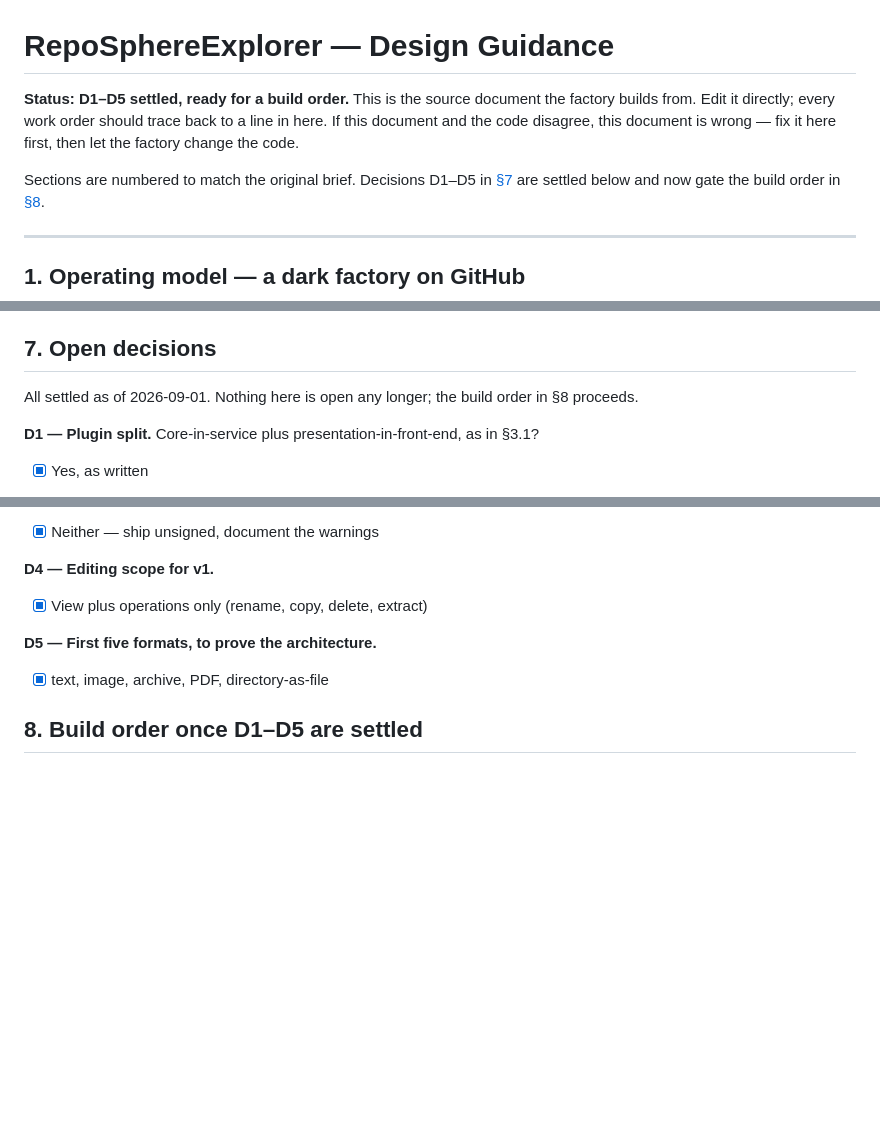
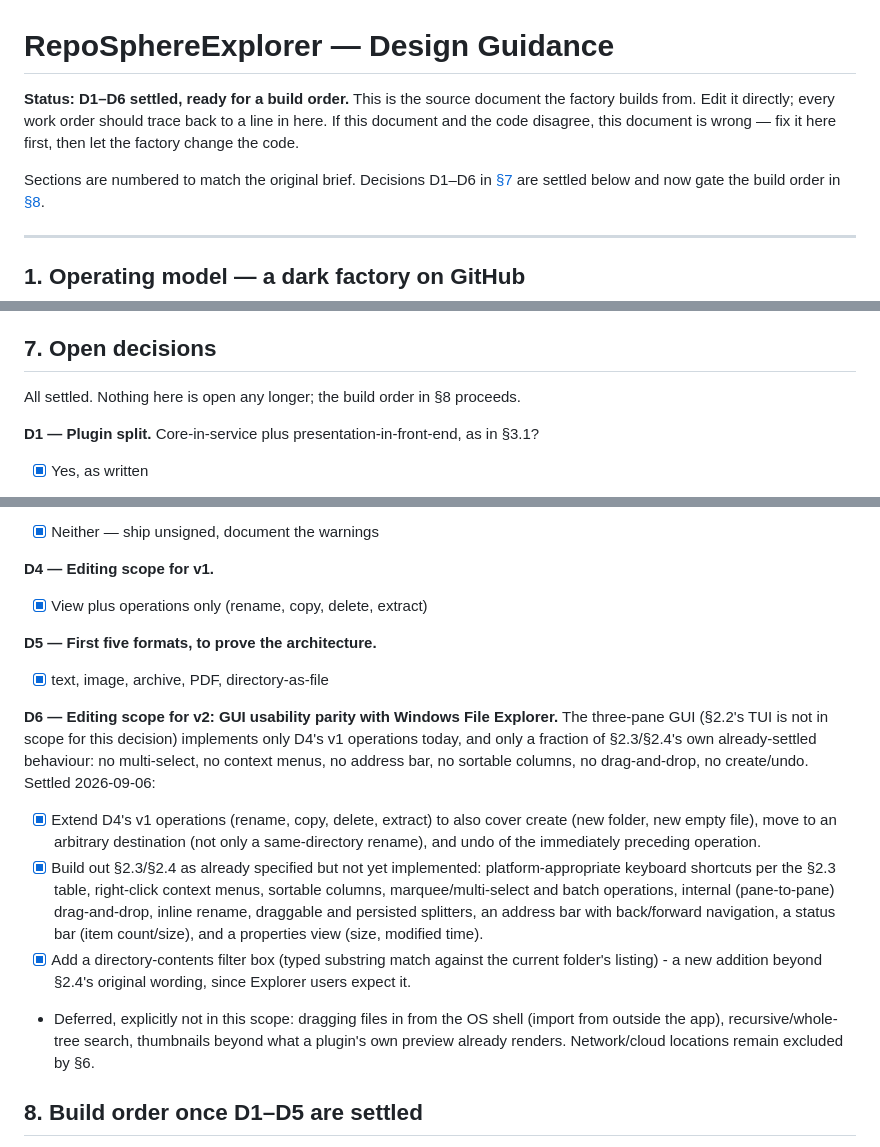
Before and after one commit to StewartScottRogers/RepoSphereExplorer, a Markdown page: GUIDANCE.md, 3 parts joined by grey strips. Drawn GitHub-style; blank space fills up the shorter version.

Commit message:
docs(GUIDANCE): settle D6, GUI usability parity with Windows Explorer
The GUI currently implements only D4's v1 operations (rename, copy,
delete, extract) and a fraction of Section 2.3/2.4's already-settled
UI (no multi-select, context menus, address bar, sortable columns,
drag-and-drop, create, or undo). Per this file's own rule -
"if this document and the code disagree, this document is wrong, fix
it here first" - settle the expanded scope before filing any work
orders for it.

This unblocks a QA pass over the GUI against Explorer-parity usability,
whose findings will be filed as individual work-order issues tracing
to this decision.

Co-Authored-By: Claude Sonnet 5 <noreply@anthropic.com>
Claude-Session: https://claude.ai/code/session_012weRrhLxQJvgMcuacynmqz

```diff
--- a/GUIDANCE.md
+++ b/GUIDANCE.md
@@ -1,11 +1,11 @@
 # RepoSphereExplorer — Design Guidance
 
-**Status: D1–D5 settled, ready for a build order.** This is the source document
+**Status: D1–D6 settled, ready for a build order.** This is the source document
 the factory builds from. Edit it directly; every work order should trace back to
 a line in here. If this document and the code disagree, this document is wrong —
 fix it here first, then let the factory change the code.
 
-Sections are numbered to match the original brief. Decisions D1–D5 in [§7](#7-open-decisions)
+Sections are numbered to match the original brief. Decisions D1–D6 in [§7](#7-open-decisions)
 are settled below and now gate the build order in [§8](#8-build-order-once-d1d5-are-settled).
 
 ---
@@ -225,8 +225,7 @@ package management beyond the updater, no telemetry of any kind.
 
 ## 7. Open decisions
 
-All settled as of 2026-09-01. Nothing here is open any longer; the build order
-in §8 proceeds.
+All settled. Nothing here is open any longer; the build order in §8 proceeds.
 
 **D1 — Plugin split.** Core-in-service plus presentation-in-front-end, as in §3.1?
 
@@ -250,6 +249,30 @@ code-signing certificate?
 
 - [x] text, image, archive, PDF, directory-as-file
 
+**D6 — Editing scope for v2: GUI usability parity with Windows File Explorer.**
+The three-pane GUI (§2.2's TUI is not in scope for this decision) implements
+only D4's v1 operations today, and only a fraction of §2.3/§2.4's own
+already-settled behaviour: no multi-select, no context menus, no address bar,
+no sortable columns, no drag-and-drop, no create/undo. Settled 2026-09-06:
+
+- [x] Extend D4's v1 operations (rename, copy, delete, extract) to also cover
+  create (new folder, new empty file), move to an arbitrary destination (not
+  only a same-directory rename), and undo of the immediately preceding
+  operation.
+- [x] Build out §2.3/§2.4 as already specified but not yet implemented:
+  platform-appropriate keyboard shortcuts per the §2.3 table, right-click
+  context menus, sortable columns, marquee/multi-select and batch operations,
+  internal (pane-to-pane) drag-and-drop, inline rename, draggable and
+  persisted splitters, an address bar with back/forward navigation, a status
+  bar (item count/size), and a properties view (size, modified time).
+- [x] Add a directory-contents filter box (typed substring match against the
+  current folder's listing) - a new addition beyond §2.4's original wording,
+  since Explorer users expect it.
+- Deferred, explicitly not in this scope: dragging files in from the OS shell
+  (import from outside the app), recursive/whole-tree search, thumbnails
+  beyond what a plugin's own preview already renders. Network/cloud locations
+  remain excluded by §6.
+
 ## 8. Build order once D1–D5 are settled
 
 1. Convert to the §5 workspace; CI green on the empty crates.
```
